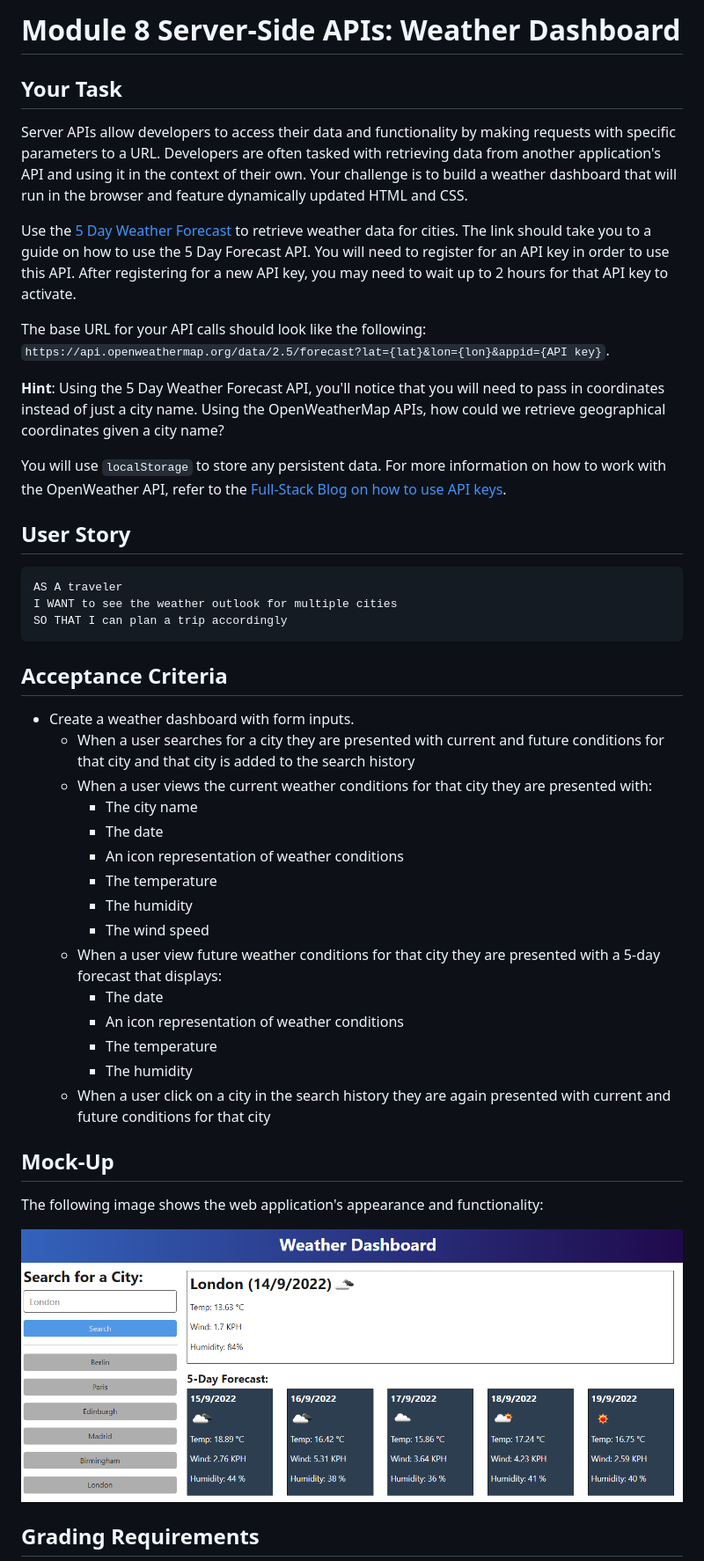
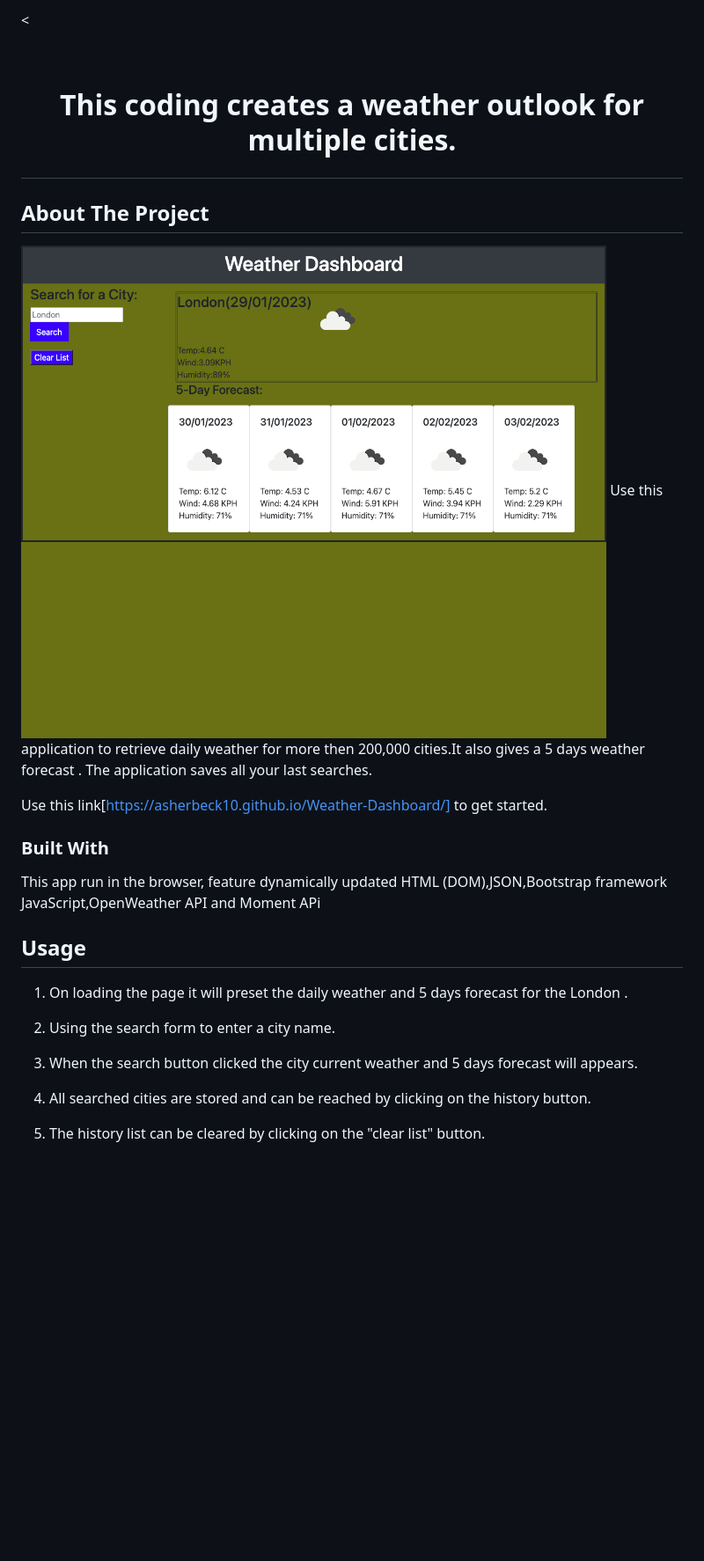
Before and after one commit to Asherbeck10/Weather-Dashboard, a Markdown page: README.md, the part around the change printed below. Shown: that part at 88% size. Rendered like a GitHub page; pictures changed too: assets/weather_dashboard.png (added); blank space fills up the shorter version.

````diff
--- a/README.md
+++ b/README.md
@@ -1,48 +1,36 @@
-# Module 8 Server-Side APIs: Weather Dashboard
+<
+<!-- PROJECT LOGO -->
+<br />
 
-## Your Task
 
-Server APIs allow developers to access their data and functionality by making requests with specific parameters to a URL. Developers are often tasked with retrieving data from another application's API and using it in the context of their own. Your challenge is to build a weather dashboard that will run in the browser and feature dynamically updated HTML and CSS.
+  <h1 align="center" Weather Dashboard</h1>
 
-Use the [5 Day Weather Forecast](https://openweathermap.org/forecast5) to retrieve weather data for cities. The link should take you to a guide on how to use the 5 Day Forecast API. You will need to register for an API key in order to use this API. After registering for a new API key, you may need to wait up to 2 hours for that API key to activate.
+  <p align="center">
+    This coding creates a weather outlook for multiple cities.
+    <br />
 
-The base URL for your API calls should look like the following: `https://api.openweathermap.org/data/2.5/forecast?lat={lat}&lon={lon}&appid={API key}`.
 
-**Hint**: Using the 5 Day Weather Forecast API, you'll notice that you will need to pass in coordinates instead of just a city name. Using the OpenWeatherMap APIs, how could we retrieve geographical coordinates given a city name?
+<!-- ABOUT THE PROJECT -->
+## About The Project
 
-You will use `localStorage` to store any persistent data. For more information on how to work with the OpenWeather API, refer to the [Full-Stack Blog on how to use API keys](https://coding-boot-camp.github.io/full-stack/apis/how-to-use-api-keys).
+![Product start screen](./assets/weather_dashboard.png)
+Use this application to retrieve daily weather for more then 200,000 cities.It also gives a 5 days weather forecast . The application saves all your last searches.
 
-## User Story
+Use this link[https://asherbeck10.github.io/Weather-Dashboard/] to get started.
 
-```text
-AS A traveler
-I WANT to see the weather outlook for multiple cities
-SO THAT I can plan a trip accordingly
-```
 
-## Acceptance Criteria
 
-* Create a weather dashboard with form inputs.
-  * When a user searches for a city they are presented with current and future conditions for that city and that city is added to the search history
-  * When a user views the current weather conditions for that city they are presented with:
-    * The city name
-    * The date
-    * An icon representation of weather conditions
-    * The temperature
-    * The humidity
-    * The wind speed
-  * When a user view future weather conditions for that city they are presented with a 5-day forecast that displays:
-    * The date
-    * An icon representation of weather conditions
-    * The temperature
-    * The humidity
-  * When a user click on a city in the search history they are again presented with current and future conditions for that city
 
-## Mock-Up
+### Built With
+This app  run in the browser, feature dynamically updated HTML (DOM),JSON,Bootstrap framework  JavaScript,OpenWeather API and Moment APi
 
-The following image shows the web application's appearance and functionality:
 
-![The weather app includes a search option, a list of cities, and a five-day forecast and current weather conditions for London.](./assets/10-server-side-apis-challenge-demo.png)
+<!-- USAGE EXAMPLES -->
+## Usage
+1. On loading the page it will preset the daily weather and 5 days forecast for the London .
 
-## Grading Requirements
+2. Using the search form to enter a city name.
+3. When the search button clicked the city current weather and 5 days forecast will appears.
+4. All searched cities are stored and can be reached by clicking on the history button.
+5. The history list can be cleared by clicking on the "clear list" button.
 
````
Also changed, not shown: other parts of README.md (+8 -52 lines), assets/weather_dashboard_history.png (added), 2 other files.
